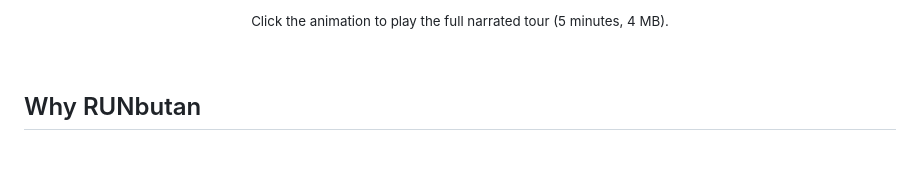
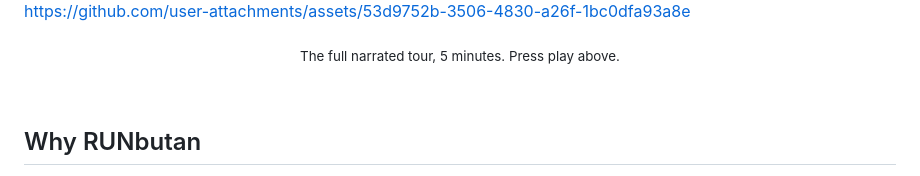
Before and after one commit to vjdchvz/runbutan, a Markdown page: README.md, the part around one of its changes. Rendered like a GitHub page.

Commit message:
docs: play the tour video inline in the README [skip ci]
Co-Authored-By: Claude Sonnet 5.5 <noreply@anthropic.com>

```diff
--- a/README.md
+++ b/README.md
@@ -26,5 +26,9 @@ your history yours.
 
-<sub>Click the animation to play the full narrated tour (5 minutes, 4 MB).</sub>
+https://github.com/user-attachments/assets/53d9752b-3506-4830-a26f-1bc0dfa93a8e
+
+<div align="center">
+
+<sub>The full narrated tour, 5 minutes. Press play above.</sub>
 
 </div>
 
```
Also changed, not shown: other parts of README.md (+1 -1 lines).
